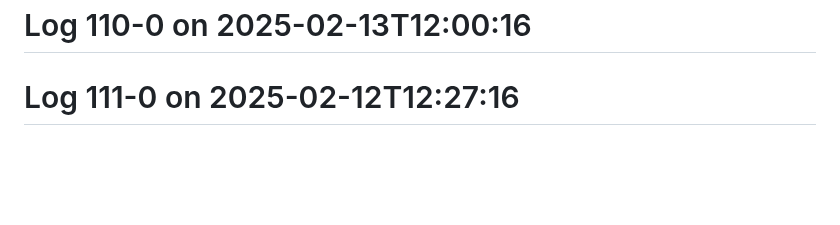
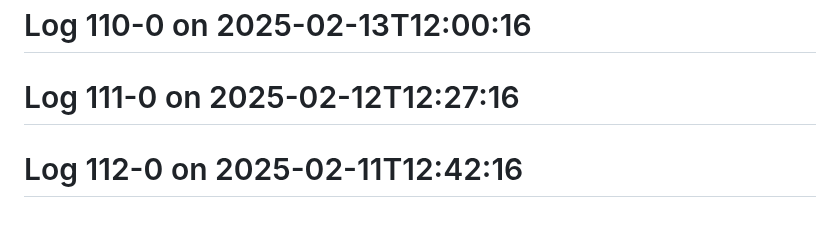
Before and after one commit to Aspect661/social-distancing, a Markdown page: README.md, the part around the change. GitHub-like rendering; blank space fills up the shorter version.

Commit message:
update log 112-0 — 2025-02-11T12:42:16

```diff
--- a/README.md
+++ b/README.md
@@ -235,3 +235,4 @@
 # Log 109-1 on 2025-02-14T12:20:15
 # Log 110-0 on 2025-02-13T12:00:16
 # Log 111-0 on 2025-02-12T12:27:16
+# Log 112-0 on 2025-02-11T12:42:16
```
